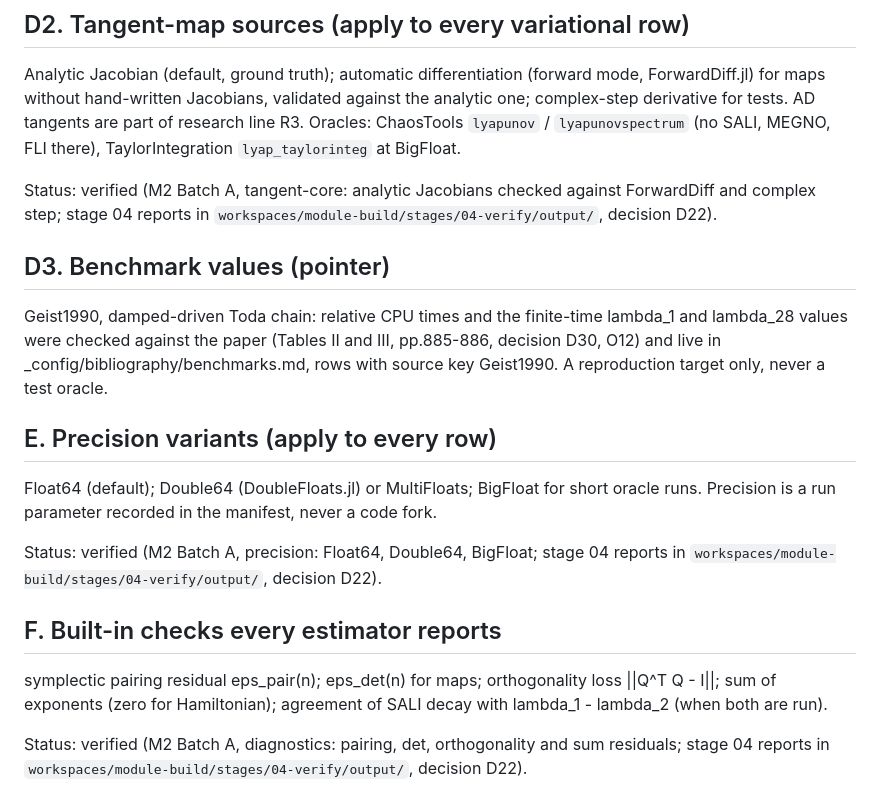
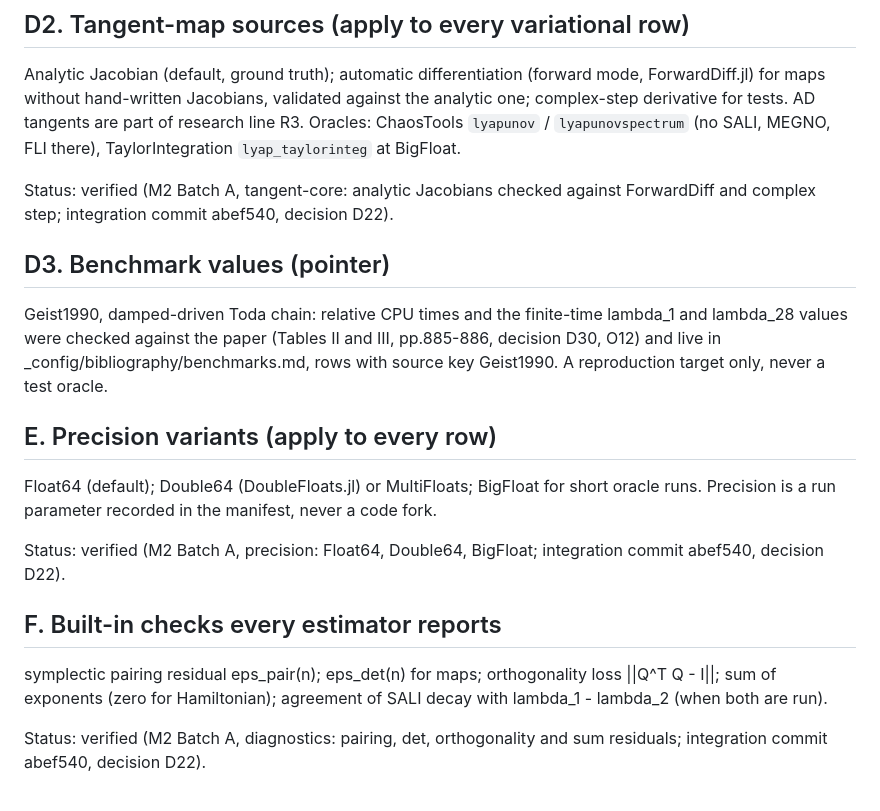
Before and after one commit to georgehadji/Chaos, a Markdown page: _config/catalogs/lyapunov.md, the part around the change. GitHub-like rendering.

Commit message:
fix: catalog status lines cite the integration commit, not workspace outputs

```diff
--- a/_config/catalogs/lyapunov.md
+++ b/_config/catalogs/lyapunov.md
@@ -56,7 +56,7 @@ Delay embedding (Takens, false nearest neighbours) is a supporting module for L1
 
 Analytic Jacobian (default, ground truth); automatic differentiation (forward mode, ForwardDiff.jl) for maps without hand-written Jacobians, validated against the analytic one; complex-step derivative for tests. AD tangents are part of research line R3. Oracles: ChaosTools `lyapunov` / `lyapunovspectrum` (no SALI, MEGNO, FLI there), TaylorIntegration `lyap_taylorinteg` at BigFloat.
 
-Status: verified (M2 Batch A, tangent-core: analytic Jacobians checked against ForwardDiff and complex step; stage 04 reports in `workspaces/module-build/stages/04-verify/output/`, decision D22).
+Status: verified (M2 Batch A, tangent-core: analytic Jacobians checked against ForwardDiff and complex step; integration commit abef540, decision D22).
 
 ## D3. Benchmark values (pointer)
 
@@ -66,10 +66,10 @@ Geist1990, damped-driven Toda chain: relative CPU times and the finite-time lamb
 
 Float64 (default); Double64 (DoubleFloats.jl) or MultiFloats; BigFloat for short oracle runs. Precision is a run parameter recorded in the manifest, never a code fork.
 
-Status: verified (M2 Batch A, precision: Float64, Double64, BigFloat; stage 04 reports in `workspaces/module-build/stages/04-verify/output/`, decision D22).
+Status: verified (M2 Batch A, precision: Float64, Double64, BigFloat; integration commit abef540, decision D22).
 
 ## F. Built-in checks every estimator reports
 
 symplectic pairing residual eps_pair(n); eps_det(n) for maps; orthogonality loss ||Q^T Q - I||; sum of exponents (zero for Hamiltonian); agreement of SALI decay with lambda_1 - lambda_2 (when both are run).
 
-Status: verified (M2 Batch A, diagnostics: pairing, det, orthogonality and sum residuals; stage 04 reports in `workspaces/module-build/stages/04-verify/output/`, decision D22).
+Status: verified (M2 Batch A, diagnostics: pairing, det, orthogonality and sum residuals; integration commit abef540, decision D22).
```
